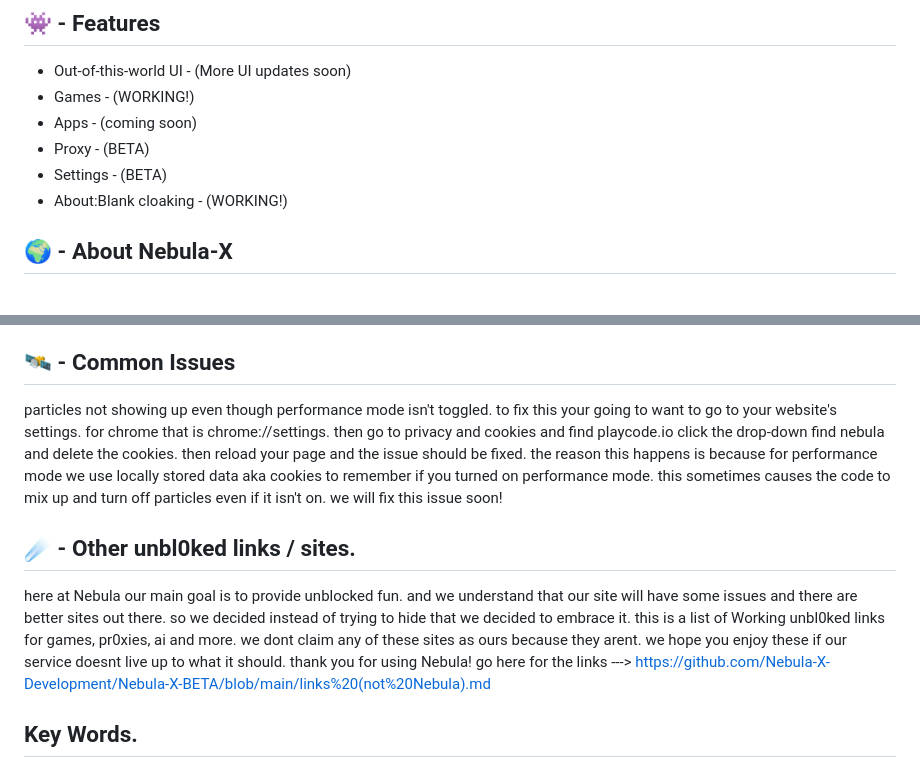
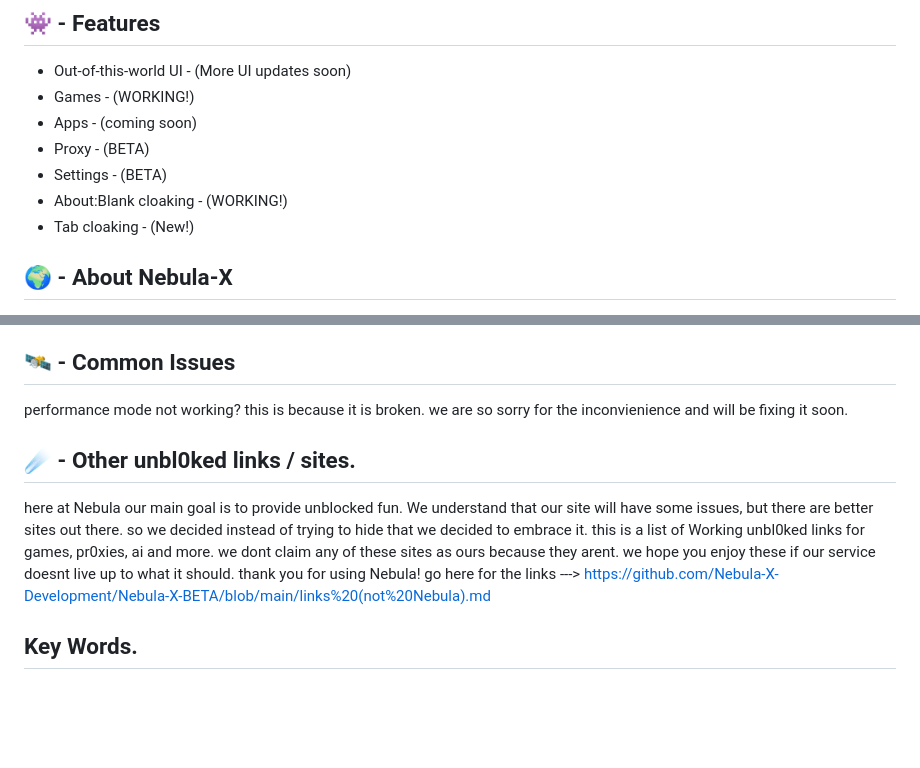
Before and after one commit to Nebula-X-Development/Nebula-X, a Markdown page: README.md, 2 parts joined by grey strips. Drawn GitHub-style; blank space fills up the shorter version.

```diff
--- a/README.md
+++ b/README.md
@@ -17,6 +17,7 @@
 -   Proxy - (BETA)
 -   Settings - (BETA)
 -   About:Blank cloaking - (WORKING!)
+-   Tab cloaking - (New!)
 
 ## 🌍 - About Nebula-X
 
@@ -43,10 +44,10 @@ the current link to use is https://nebulax.playcode.io/index.html
 <p>if, while using Nebula-X you experience any issues please report it  in the Issues Tab https://github.com/Nebula-X-Development/Nebula-X-BETA/issues our  team will do our best to help fix the issue. we hope to be bug-free and make your experience as smooth as possible. 🚀
 
 ## 🛰️ - Common Issues
-particles not showing up even though performance mode isn't toggled. to fix this your going to want to go to your website's settings. for chrome that is chrome://settings. then go to privacy and cookies and find playcode.io click the drop-down find nebula and delete the  cookies. then reload your page and the issue should be fixed. the reason this happens is because for performance mode we use locally  stored data aka cookies to remember if you turned on performance mode. this sometimes causes the code to mix up and turn off particles even if it isn't on. we will fix this issue soon!
+performance mode not working? this is because it is broken. we are so sorry for the inconvienience and will be fixing it soon.
 
 ## ☄️ - Other unbl0ked links / sites.
-here at Nebula our main goal is to provide unblocked fun. and we understand that our site will have some issues and there are better sites out there. so we decided instead of trying to hide that we decided to embrace it. this is a list of Working unbl0ked links for games, pr0xies, ai and more. we dont claim any of these sites as ours because they arent. we hope you enjoy these if our service doesnt live up to what it should. thank you for using Nebula! go here for the links --->  https://github.com/Nebula-X-Development/Nebula-X-BETA/blob/main/links%20(not%20Nebula).md
+here at Nebula our main goal is to provide unblocked fun. We understand that our site will have some issues, but there are better sites out there. so we decided instead of trying to hide that we decided to embrace it. this is a list of Working unbl0ked links for games, pr0xies, ai and more. we dont claim any of these sites as ours because they arent. we hope you enjoy these if our service doesnt live up to what it should. thank you for using Nebula! go here for the links --->  https://github.com/Nebula-X-Development/Nebula-X-BETA/blob/main/links%20(not%20Nebula).md
 
 ## Key Words.
 securly, goguardian, unblocked, unblocker, proxy, unblocked games, securly bypass, school blocker, best proxy, unblocked, unblocked game website, unblocked games for school, school Chromebook.
```
